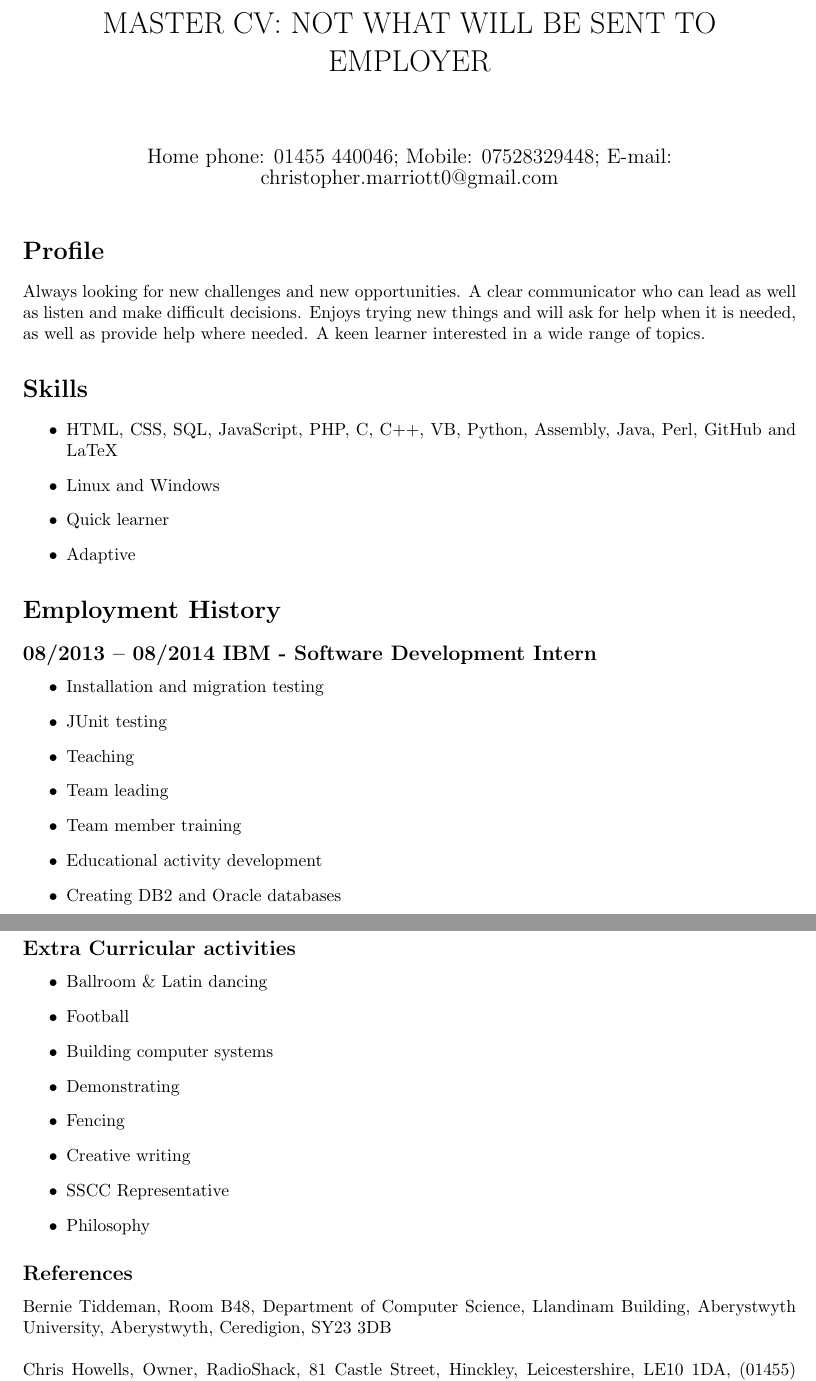
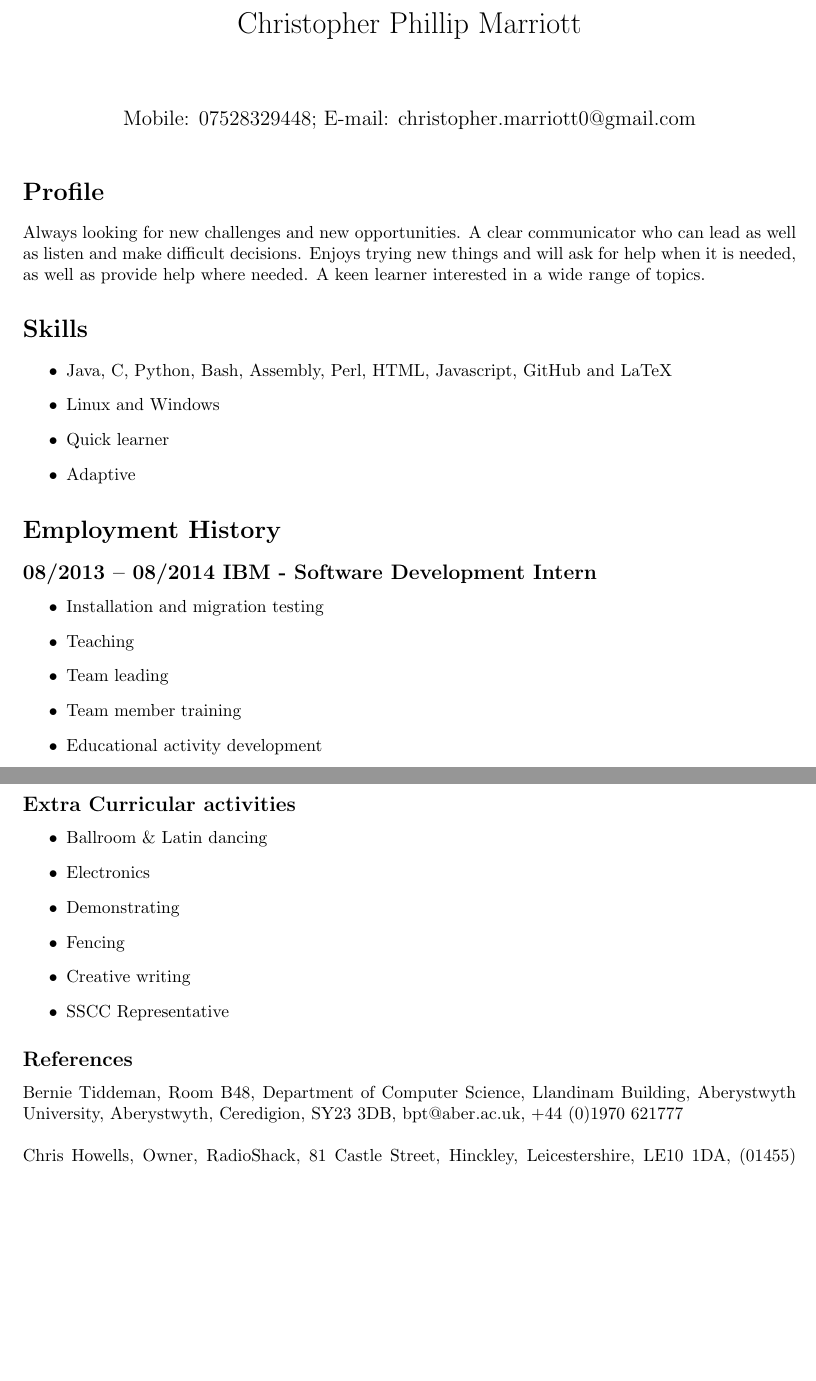
Before and after one commit to MentalMarriott/Latex_cv, a LaTeX CV (cv.tex): two parts of pages 1 and 3 of 3 before the commit and two parts of pages 1 and 2 of 2 after it, joined at a grey line, cut at the place of the change, the shorter picture padded with empty space. Compiled offline with pdfLaTeX.

Commit message:
updated relevant information

```diff
--- a/cv.tex
+++ b/cv.tex
@@ -2,8 +2,8 @@
 \usepackage[margin=3cm]{geometry}
 %\usepackage{titling} this is a package not included
 \title{Christopher Phillip Marriott}
-\title{MASTER CV: NOT WHAT WILL BE SENT TO EMPLOYER}
-\date{Home phone: 01455  440046; Mobile: 07528329448; E-mail: christopher.marriott0@gmail.com}
+%\title{MASTER CV: NOT WHAT WILL BE SENT TO EMPLOYER}
+\date{Mobile: 07528329448; E-mail: christopher.marriott0@gmail.com}
 \begin{document}
 \maketitle
 \thispagestyle{empty}
@@ -15,7 +15,7 @@ Always looking for new challenges and new opportunities. A clear communicator wh
 
 \section*{Skills}
 \begin{itemize}
-	\item HTML, CSS, SQL, JavaScript, PHP, C, C++, VB, Python, Assembly, Java, Perl, GitHub and LaTeX
+	\item Java, C, Python, Bash, Assembly, Perl, HTML, Javascript, GitHub and LaTeX
 	\item Linux and Windows
 	\item Quick learner
 	\item Adaptive
@@ -26,9 +26,8 @@ Always looking for new challenges and new opportunities. A clear communicator wh
 \subsection*{08/2013 -- 08/2014   IBM - Software Development Intern}
 \begin{itemize}
 	\item Installation and migration testing
-	\item JUnit testing
+%	\item JUnit testing
 	\item Teaching
 	\item Team leading
 	\item Team member training
 	\item Educational activity development
-	\item Creating DB2 and Oracle databases
@@ -91,17 +91,17 @@ Always looking for new challenges and new opportunities. A clear communicator wh
 \subsection*{Extra Curricular activities}
 \begin{itemize}
 	\item Ballroom \& Latin dancing
-	\item Football
-	\item Building computer systems
+%	\item Football
+	\item Electronics
 	\item Demonstrating
 	\item Fencing
 	\item Creative writing
 	\item SSCC Representative
-	\item Philosophy
+%	\item Philosophy
 \end{itemize}
 
 \subsection*{References}
-Bernie Tiddeman, Room B48, Department of Computer Science, Llandinam Building, Aberystwyth University, Aberystwyth, Ceredigion, SY23 3DB
+Bernie Tiddeman, Room B48, Department of Computer Science, Llandinam Building, Aberystwyth University, Aberystwyth, Ceredigion, SY23 3DB, bpt@aber.ac.uk, +44 (0)1970 621777
 \\\\
 Chris Howells, Owner, RadioShack, 81 Castle Street, Hinckley, Leicestershire, LE10 1DA,
 (01455) 230808
```
Also changed, not shown: README.md, cv.pdf, cv.tex (11 more changed lines), 1 other file.
